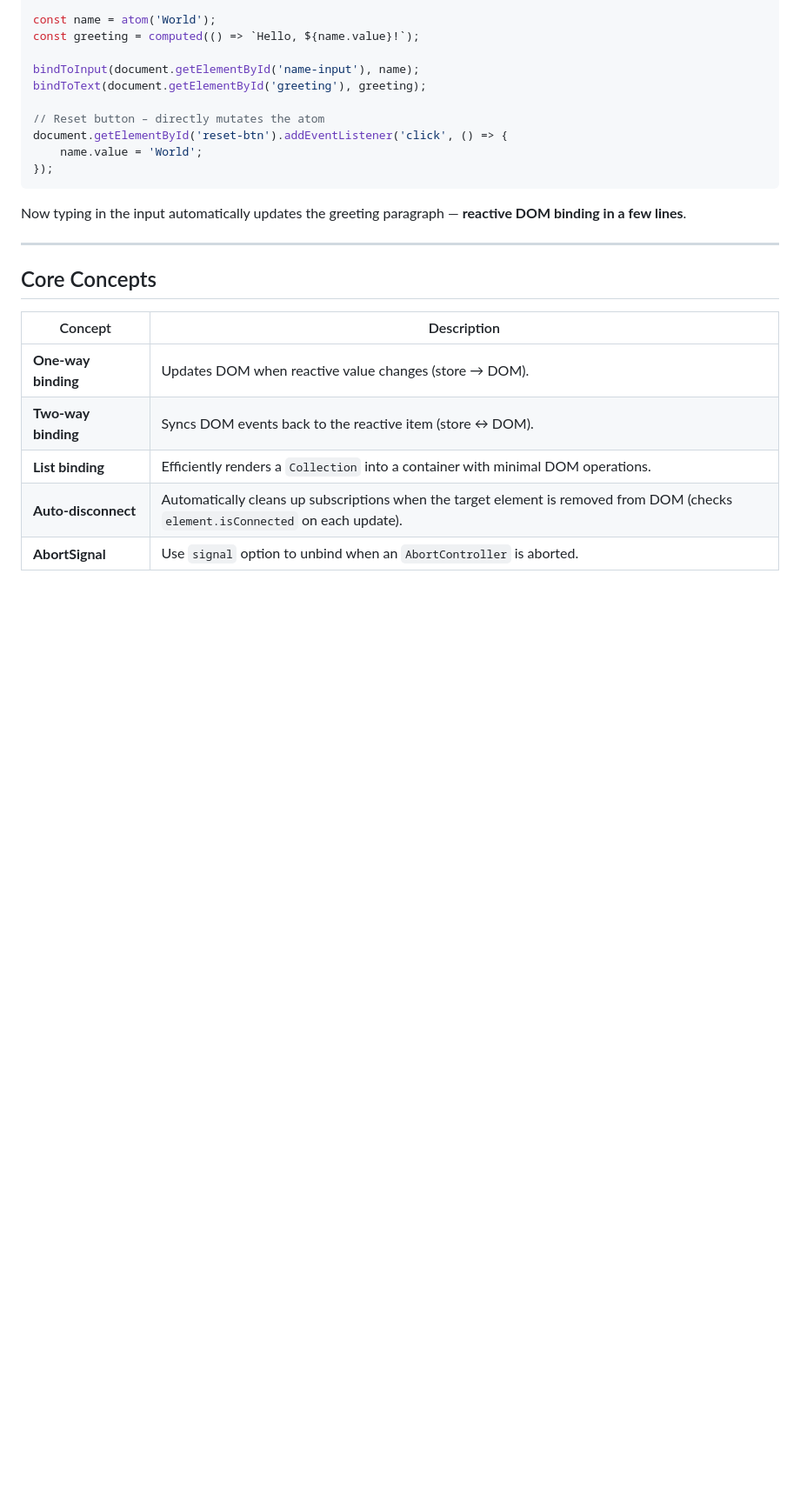
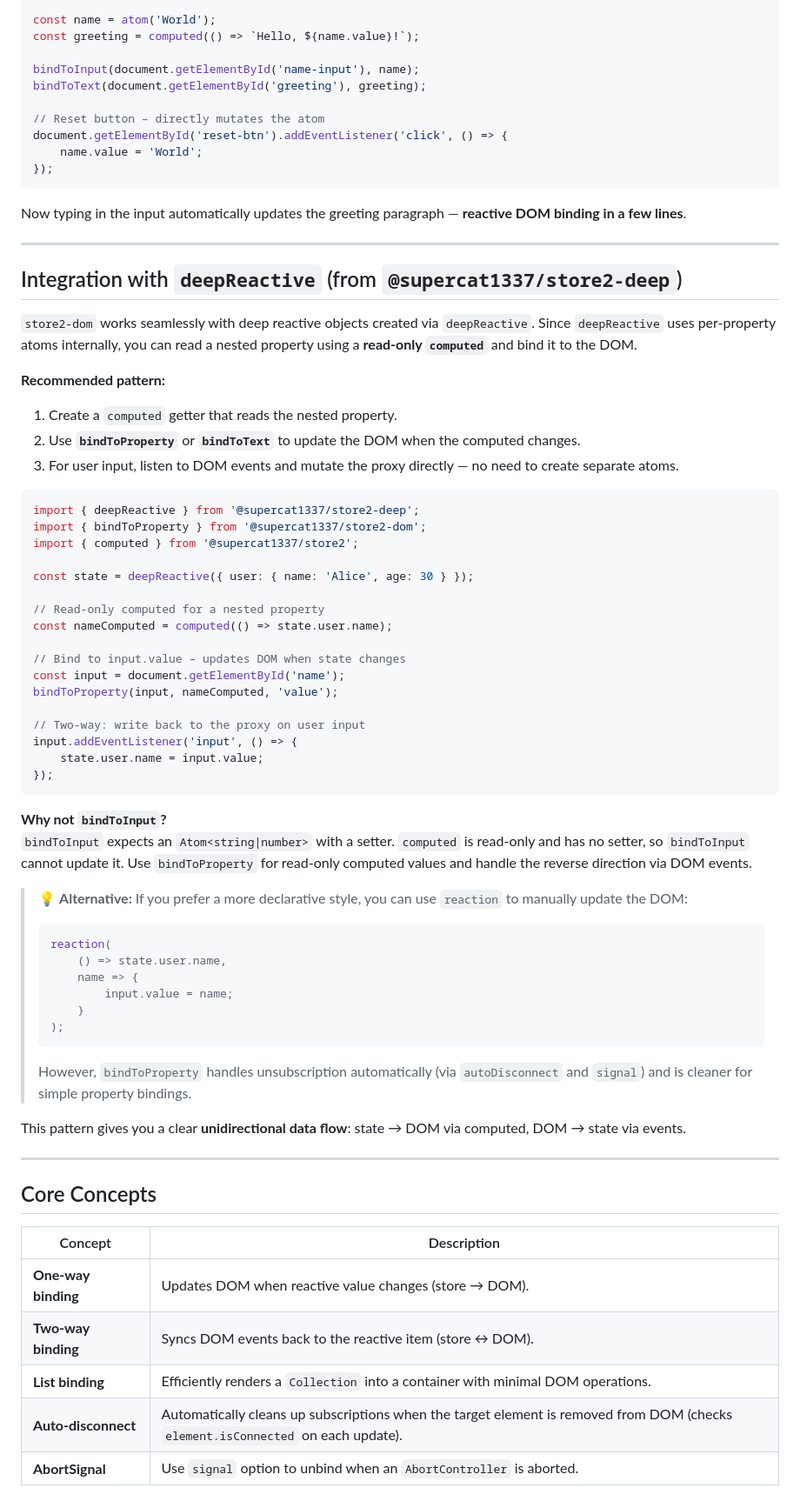
Before and after one commit to supercat1337/store2-dom, a Markdown page: README.md, the part around the change. Shown at 87% size. Rendered like a GitHub page; blank space fills up the shorter version.

````diff
--- a/README.md
+++ b/README.md
@@ -52,6 +52,56 @@ document.getElementById('reset-btn').addEventListener('click', () => {
 ```
 
 Now typing in the input automatically updates the greeting paragraph — **reactive DOM binding in a few lines**.
+
+---
+
+## Integration with `deepReactive` (from `@supercat1337/store2-deep`)
+
+`store2-dom` works seamlessly with deep reactive objects created via `deepReactive`. Since `deepReactive` uses per‑property atoms internally, you can read a nested property using a **read‑only `computed`** and bind it to the DOM.
+
+**Recommended pattern:**
+
+1. Create a `computed` getter that reads the nested property.
+2. Use **`bindToProperty`** or **`bindToText`** to update the DOM when the computed changes.
+3. For user input, listen to DOM events and mutate the proxy directly — no need to create separate atoms.
+
+```js
+import { deepReactive } from '@supercat1337/store2-deep';
+import { bindToProperty } from '@supercat1337/store2-dom';
+import { computed } from '@supercat1337/store2';
+
+const state = deepReactive({ user: { name: 'Alice', age: 30 } });
+
+// Read‑only computed for a nested property
+const nameComputed = computed(() => state.user.name);
+
+// Bind to input.value – updates DOM when state changes
+const input = document.getElementById('name');
+bindToProperty(input, nameComputed, 'value');
+
+// Two‑way: write back to the proxy on user input
+input.addEventListener('input', () => {
+    state.user.name = input.value;
+});
+```
+
+**Why not `bindToInput`?**
+`bindToInput` expects an `Atom<string|number>` with a setter. `computed` is read‑only and has no setter, so `bindToInput` cannot update it. Use `bindToProperty` for read‑only computed values and handle the reverse direction via DOM events.
+
+> 💡 **Alternative:** If you prefer a more declarative style, you can use `reaction` to manually update the DOM:
+>
+> ```js
+> reaction(
+>     () => state.user.name,
+>     name => {
+>         input.value = name;
+>     }
+> );
+> ```
+>
+> However, `bindToProperty` handles unsubscription automatically (via `autoDisconnect` and `signal`) and is cleaner for simple property bindings.
+
+This pattern gives you a clear **unidirectional data flow**: state → DOM via computed, DOM → state via events.
 
 ---
 
````
Also changed, not shown: AI_DOCS.md (+46 -1 lines).
